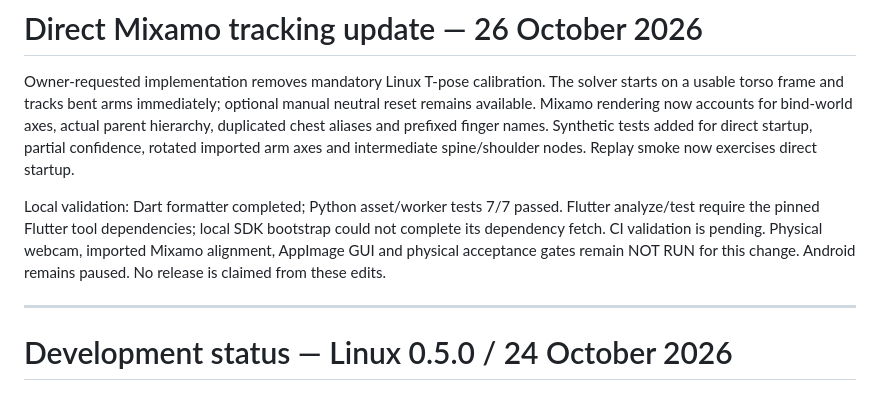
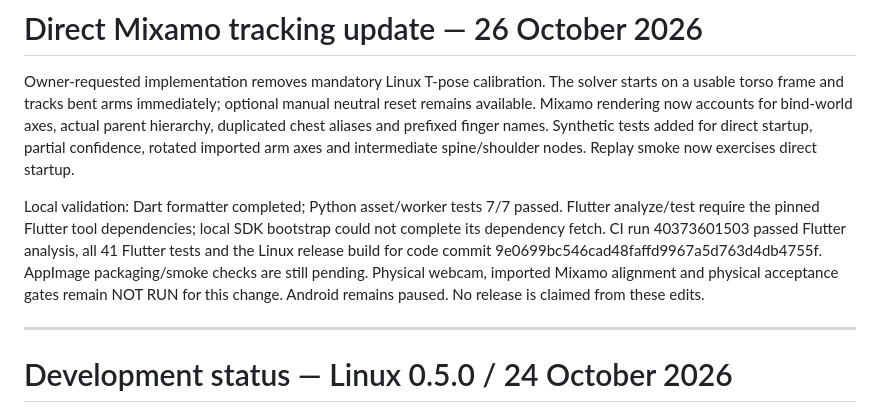
Before and after one commit to AjayJasperJ/mimic_mixamo, a Markdown page: docs/development_status.md, the part around the change. Rendered like a GitHub page.

```diff
--- a/docs/development_status.md
+++ b/docs/development_status.md
@@ -2,7 +2,7 @@
 
 Owner-requested implementation removes mandatory Linux T-pose calibration. The solver starts on a usable torso frame and tracks bent arms immediately; optional manual neutral reset remains available. Mixamo rendering now accounts for bind-world axes, actual parent hierarchy, duplicated chest aliases and prefixed finger names. Synthetic tests added for direct startup, partial confidence, rotated imported arm axes and intermediate spine/shoulder nodes. Replay smoke now exercises direct startup.
 
-Local validation: Dart formatter completed; Python asset/worker tests 7/7 passed. Flutter analyze/test require the pinned Flutter tool dependencies; local SDK bootstrap could not complete its dependency fetch. CI validation is pending. Physical webcam, imported Mixamo alignment, AppImage GUI and physical acceptance gates remain NOT RUN for this change. Android remains paused. No release is claimed from these edits.
+Local validation: Dart formatter completed; Python asset/worker tests 7/7 passed. Flutter analyze/test require the pinned Flutter tool dependencies; local SDK bootstrap could not complete its dependency fetch. CI run 40373601503 passed Flutter analysis, all 41 Flutter tests and the Linux release build for code commit 9e0699bc546cad48faffd9967a5d763d4db4755f. AppImage packaging/smoke checks are still pending. Physical webcam, imported Mixamo alignment and physical acceptance gates remain NOT RUN for this change. Android remains paused. No release is claimed from these edits.
 
 ---
 
```
Also changed, not shown: README.md (+7 -7 lines), docs/linux_testing.md (+10 -6 lines).
